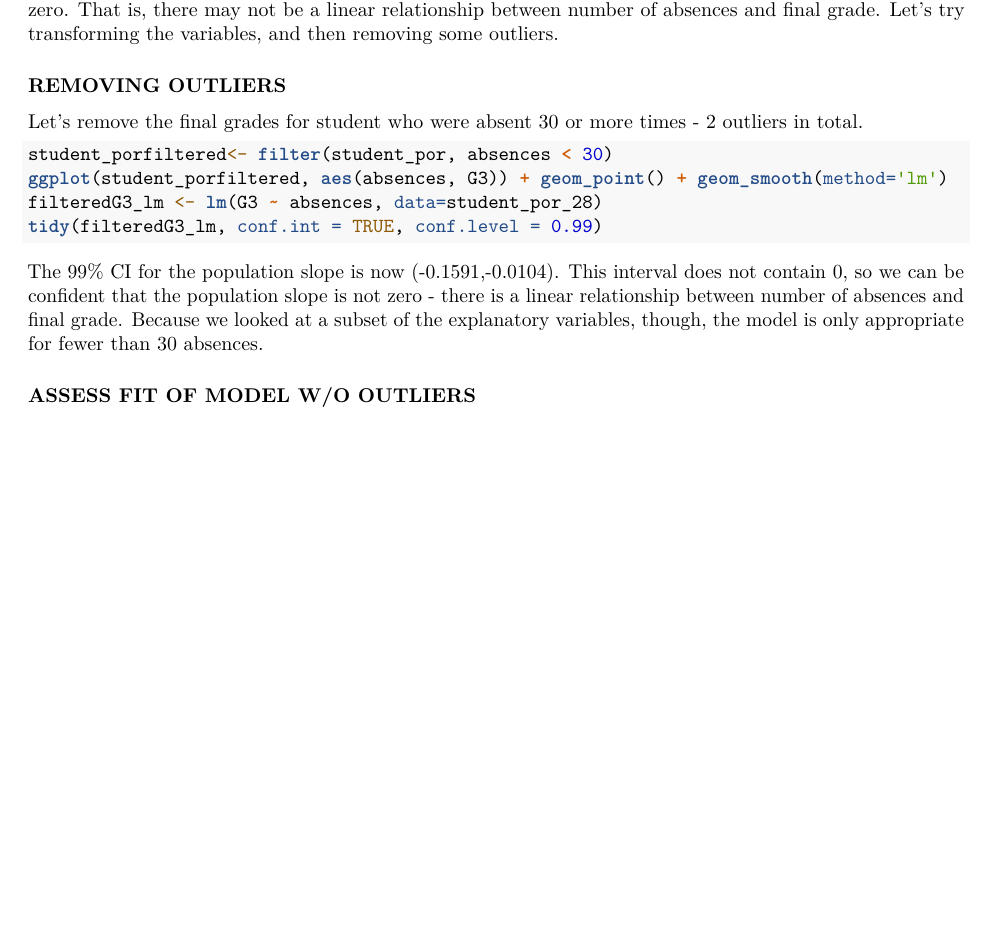
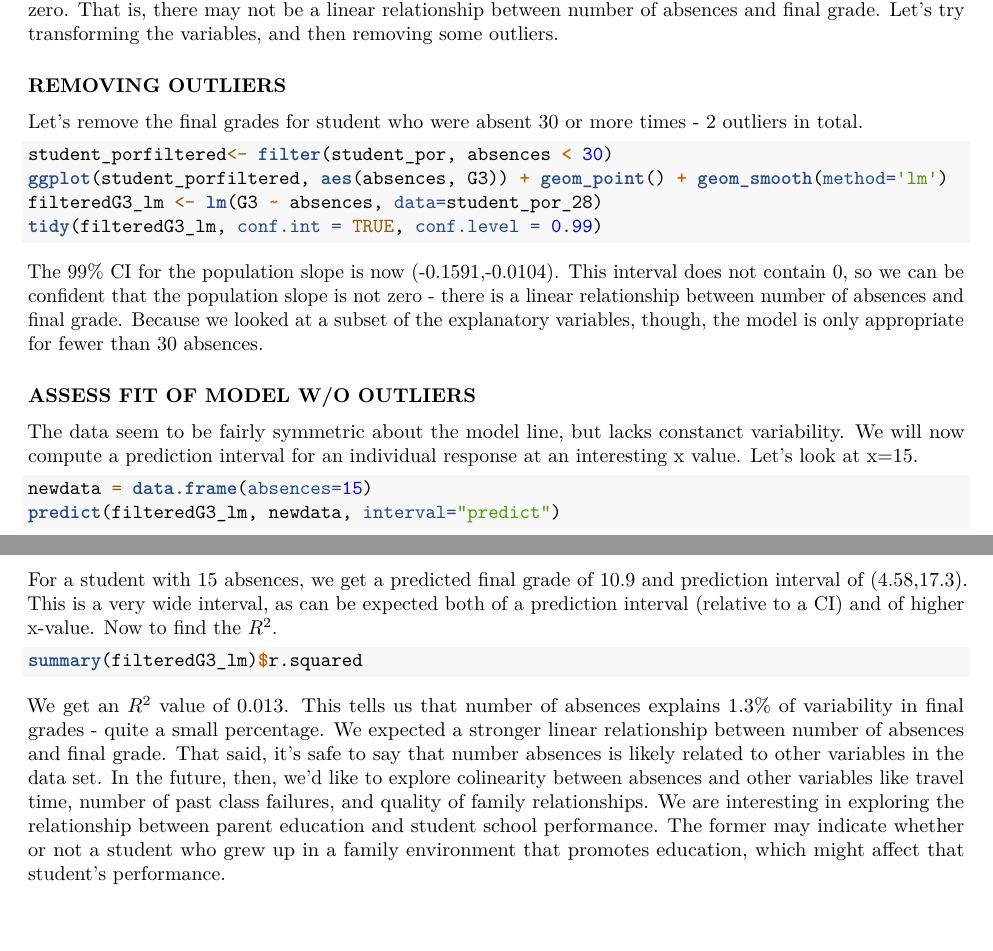
Before and after one commit to vdmachuca/math158_machuspino, an R Markdown document (Report_2.Rmd): part of the page before the commit and two parts of pages 1 and 2 of 2 after it, the two joined at a grey line, cut so that both start at the same text, the shorter picture padded with empty space. Rendered offline with R 4.5, knitr and Pandoc, then LaTeX, with nearby package versions.

Commit message:
now for sim inf!

````diff
--- a/Report_2.Rmd
+++ b/Report_2.Rmd
@@ -55,3 +55,19 @@ tidy(filteredG3_lm, conf.int = TRUE, conf.level = 0.99)
 The 99% CI for the population slope is now (-0.1591,-0.0104). This interval does not contain 0, so we can be confident that the population slope is not zero - there is a linear relationship between number of absences and final grade. Because we looked at a subset of the explanatory variables, though, the model is only appropriate for fewer than 30 absences.
 
 ### ASSESS FIT OF MODEL W/O OUTLIERS ###
+
+The data seem to be fairly symmetric about the model line, but lacks constanct variability. We will now compute a prediction interval for an individual response at an interesting x value.  Let's look at x=15.
+
+```{r, eval=FALSE}
+newdata = data.frame(absences=15)
+predict(filteredG3_lm, newdata, interval="predict")
+```
+
+For a student with 15 absences, we get a predicted final grade of 10.9 and prediction interval of (4.58,17.3). This is a very wide interval, as can be expected both of a prediction interval (relative to a CI) and of higher x-value. Now to find the $R^2$.
+
+```{r, eval=FALSE}
+summary(filteredG3_lm)$r.squared
+```
+
+We get an $R^2$ value of 0.013. This tells us that number of absences explains 1.3% of variability in final grades - quite a small percentage.
+We expected a stronger linear relationship between number of absences and final grade. That said, it's safe to say that number absences is likely related to other variables in the data set. In the future, then, we'd like to explore colinearity between absences and other variables like travel time, number of past class failures, and quality of family relationships.  We are interesting in exploring the relationship between parent education and student school performance. The former may indicate whether or not a student who grew up in a family environment that promotes education, which might affect that student's performance.
````
